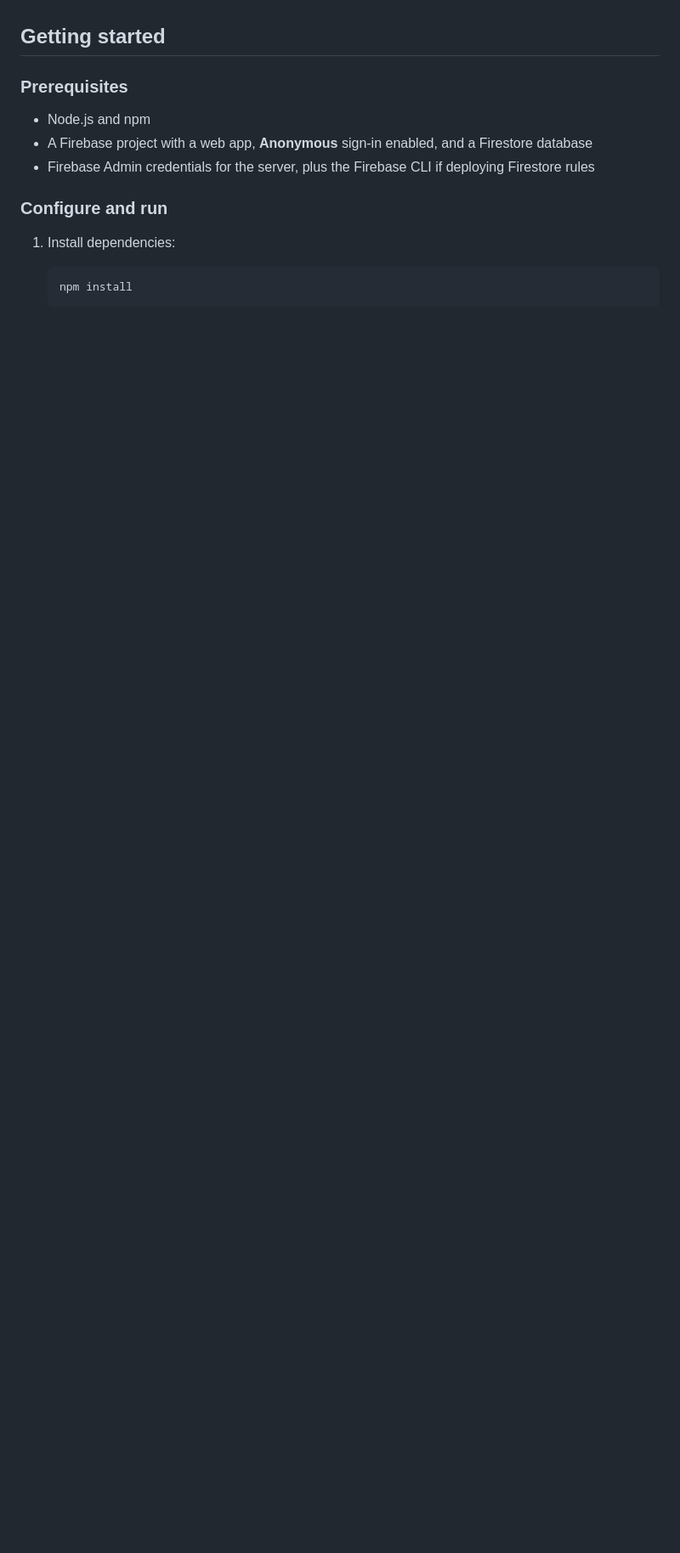
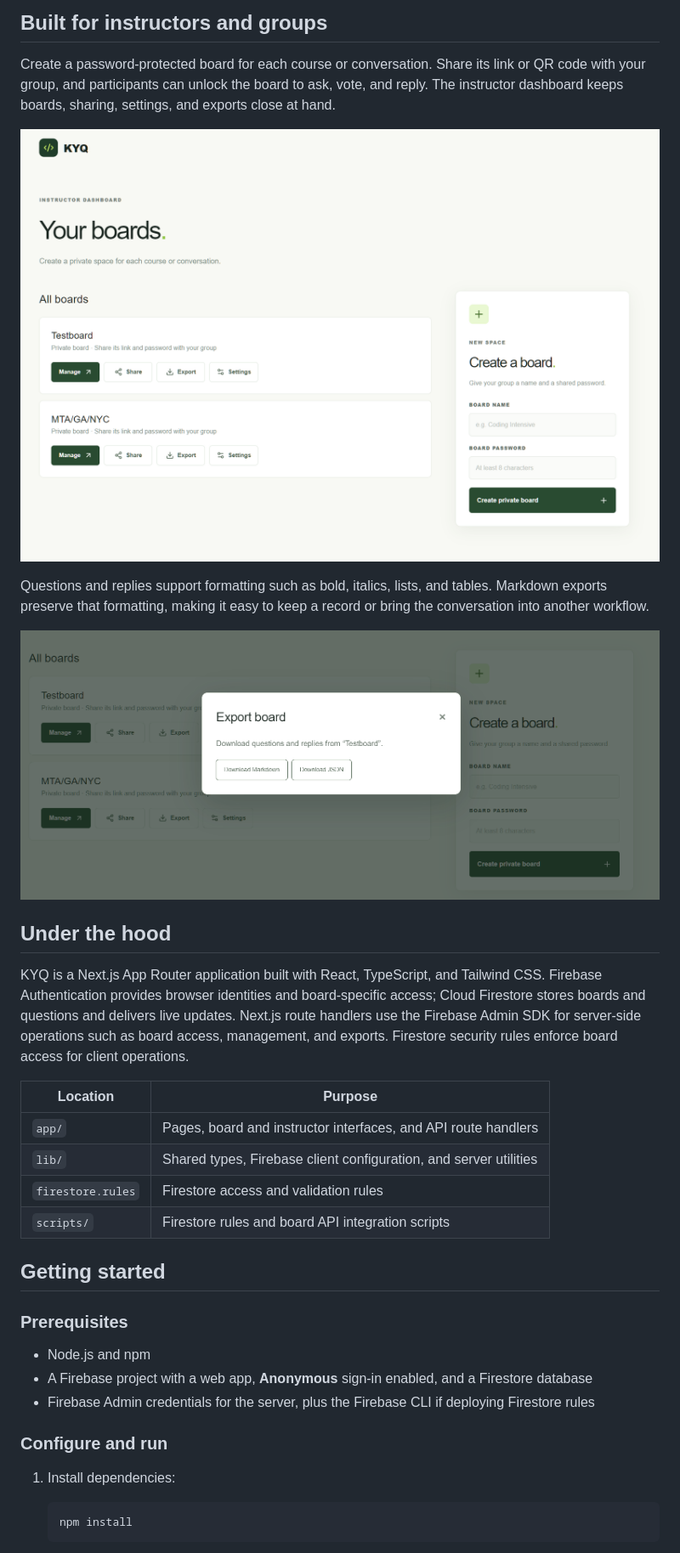
Before and after one commit to MrJanHorak/KYQ-Know-Your-Questions, a Markdown page: README.md, the part around one of its changes. Shown at 85% size. Rendered like a GitHub page; pictures changed too: docs/images/export-board.png (added), docs/images/instructor-dashboard.png (added); blank space fills up the shorter version.

```diff
--- a/README.md
+++ b/README.md
@@ -14,3 +23,23 @@ Built with Next.js, React, TypeScript, Tailwind CSS, Firebase Authentication, an
+## Built for instructors and groups
+
+Create a password-protected board for each course or conversation. Share its link or QR code with your group, and participants can unlock the board to ask, vote, and reply. The instructor dashboard keeps boards, sharing, settings, and exports close at hand.
+
+![Instructor dashboard with board management and board creation](docs/images/instructor-dashboard.png)
+
+Questions and replies support formatting such as bold, italics, lists, and tables. Markdown exports preserve that formatting, making it easy to keep a record or bring the conversation into another workflow.
+
+![Export dialog offering Markdown and JSON downloads](docs/images/export-board.png)
+
+## Under the hood
+
+KYQ is a Next.js App Router application built with React, TypeScript, and Tailwind CSS. Firebase Authentication provides browser identities and board-specific access; Cloud Firestore stores boards and questions and delivers live updates. Next.js route handlers use the Firebase Admin SDK for server-side operations such as board access, management, and exports. Firestore security rules enforce board access for client operations.
+
+| Location | Purpose |
+| --- | --- |
+| `app/` | Pages, board and instructor interfaces, and API route handlers |
+| `lib/` | Shared types, Firebase client configuration, and server utilities |
+| `firestore.rules` | Firestore access and validation rules |
+| `scripts/` | Firestore rules and board API integration scripts |
 
 ## Getting started
 
```
Also changed, not shown: other parts of README.md (+18 -9 lines), docs/images/banner.png (added), docs/images/homepage.png (added), docs/images/kyq-logo.png (added).
